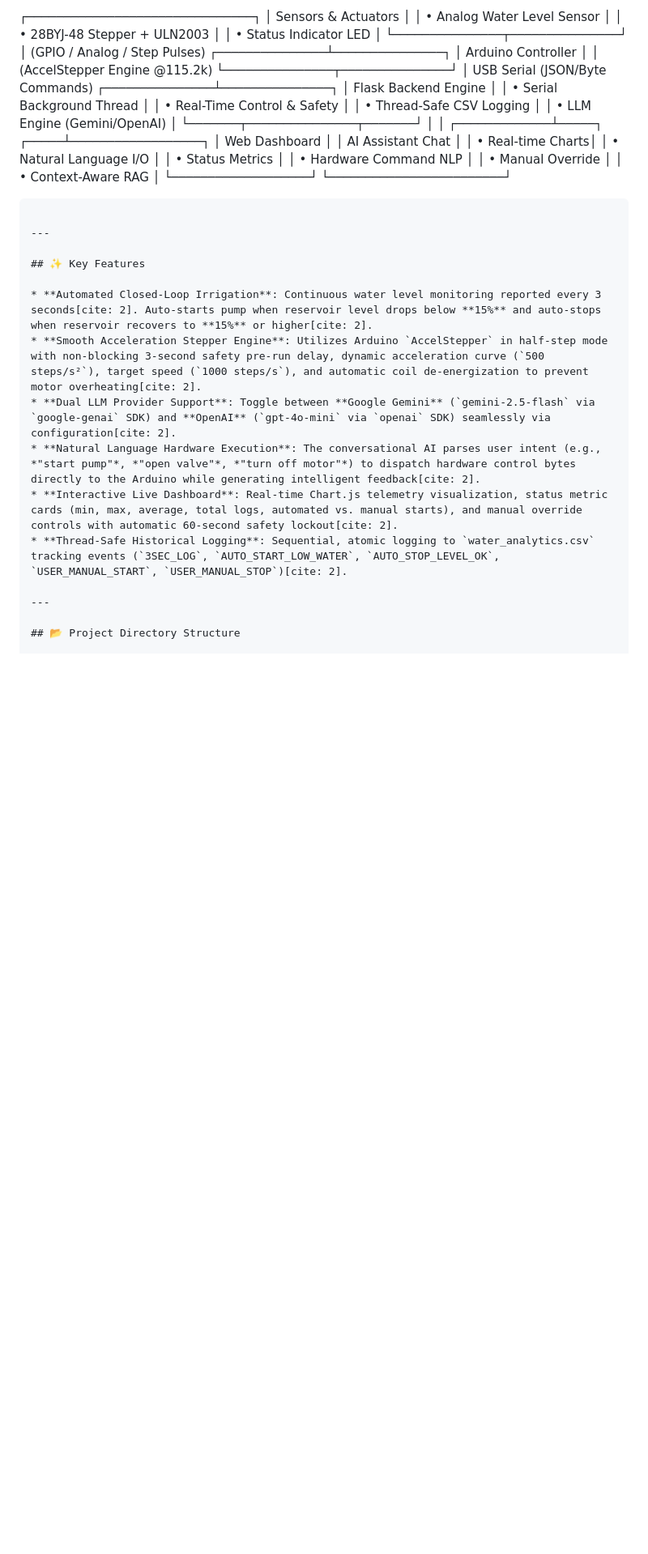
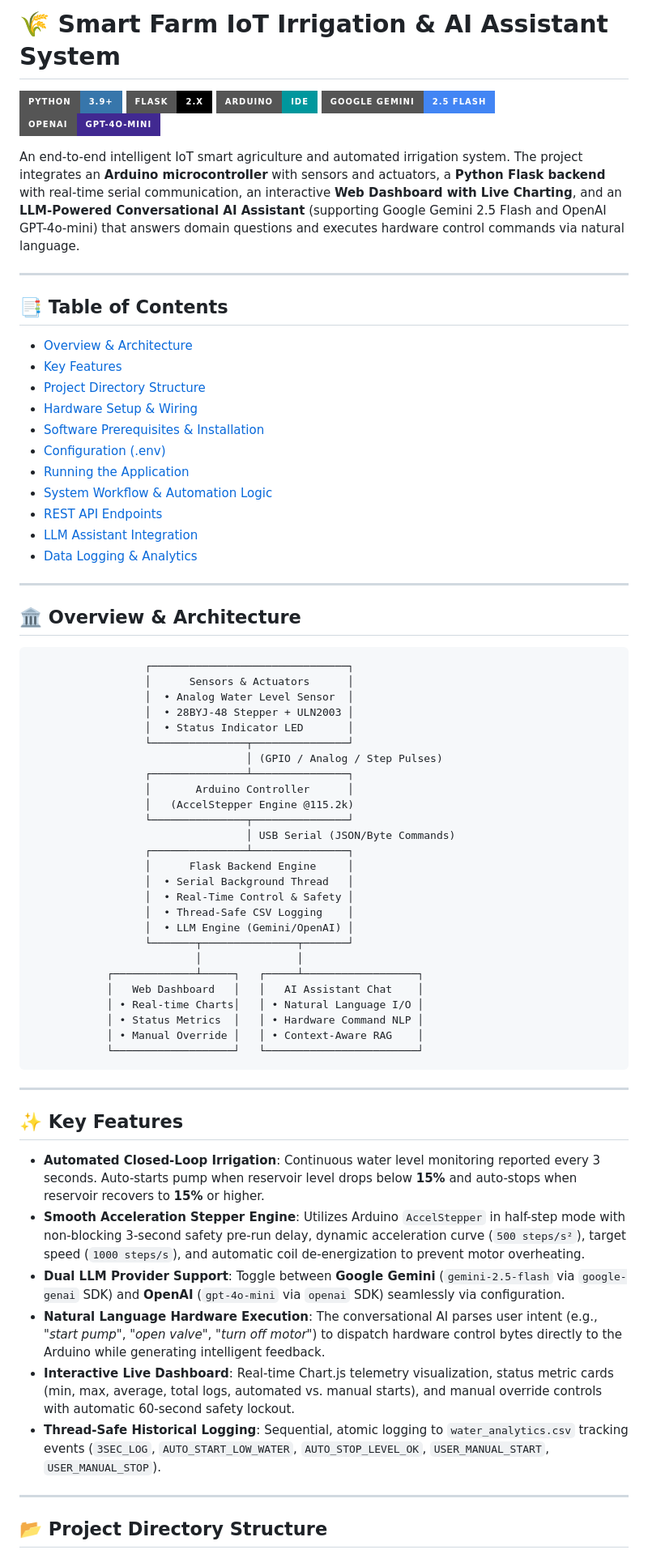
Before and after one commit to Muelokorphae/AIOT-water-level, a Markdown page: README.md, the part around one of its changes. Shown at 81% size. Drawn GitHub-style; badges without logos; blank space fills up the shorter version.

````diff
--- a/README.md
+++ b/README.md
@@ -1,4 +1,35 @@
-┌───────────────────────────────┐
+# 🌾 Smart Farm IoT Irrigation & AI Assistant System
+
+[![Python](https://img.shields.io/badge/Python-3.9+-3776AB?style=for-the-badge&logo=python&logoColor=white)](https://www.python.org/)
+[![Flask](https://img.shields.io/badge/Flask-2.x-000000?style=for-the-badge&logo=flask&logoColor=white)](https://flask.palletsprojects.com/)
+[![Arduino](https://img.shields.io/badge/Arduino-IDE-00979D?style=for-the-badge&logo=arduino&logoColor=white)](https://www.arduino.cc/)
+[![Google Gemini](https://img.shields.io/badge/Google_Gemini-2.5_Flash-4285F4?style=for-the-badge&logo=google&logoColor=white)](https://ai.google.dev/)
+[![OpenAI](https://img.shields.io/badge/OpenAI-GPT--4o--mini-412991?style=for-the-badge&logo=openai&logoColor=white)](https://openai.com/)
+
+An end-to-end intelligent IoT smart agriculture and automated irrigation system. The project integrates an **Arduino microcontroller** with sensors and actuators, a **Python Flask backend** with real-time serial communication, an interactive **Web Dashboard with Live Charting**, and an **LLM-Powered Conversational AI Assistant** (supporting Google Gemini 2.5 Flash and OpenAI GPT-4o-mini) that answers domain questions and executes hardware control commands via natural language.
+
+---
+
+## 📑 Table of Contents
+
+- [Overview & Architecture](#-overview--architecture)
+- [Key Features](#-key-features)
+- [Project Directory Structure](#-project-directory-structure)
+- [Hardware Setup & Wiring](#-hardware-setup--wiring)
+- [Software Prerequisites & Installation](#-software-prerequisites--installation)
+- [Configuration (.env)](#-configuration-env)
+- [Running the Application](#-running-the-application)
+- [System Workflow & Automation Logic](#-system-workflow--automation-logic)
+- [REST API Endpoints](#-rest-api-endpoints)
+- [LLM Assistant Integration](#-llm-assistant-integration)
+- [Data Logging & Analytics](#-data-logging--analytics)
+
+---
+
+## 🏛 Overview & Architecture
+
+```
+                  ┌───────────────────────────────┐
                   │      Sensors & Actuators      │
                   │  • Analog Water Level Sensor  │
                   │  • 28BYJ-48 Stepper + ULN2003 │
@@ -24,18 +55,18 @@
             │ • Status Metrics  │   │ • Hardware Command NLP │
             │ • Manual Override │   │ • Context-Aware RAG    │
             └───────────────────┘   └────────────────────────┘
-```[cite: 2]
+```
 
 ---
 
 ## ✨ Key Features
 
-* **Automated Closed-Loop Irrigation**: Continuous water level monitoring reported every 3 seconds[cite: 2]. Auto-starts pump when reservoir level drops below **15%** and auto-stops when reservoir recovers to **15%** or higher[cite: 2].
-* **Smooth Acceleration Stepper Engine**: Utilizes Arduino `AccelStepper` in half-step mode with non-blocking 3-second safety pre-run delay, dynamic acceleration curve (`500 steps/s²`), target speed (`1000 steps/s`), and automatic coil de-energization to prevent motor overheating[cite: 2].
-* **Dual LLM Provider Support**: Toggle between **Google Gemini** (`gemini-2.5-flash` via `google-genai` SDK) and **OpenAI** (`gpt-4o-mini` via `openai` SDK) seamlessly via configuration[cite: 2].
-* **Natural Language Hardware Execution**: The conversational AI parses user intent (e.g., *"start pump"*, *"open valve"*, *"turn off motor"*) to dispatch hardware control bytes directly to the Arduino while generating intelligent feedback[cite: 2].
-* **Interactive Live Dashboard**: Real-time Chart.js telemetry visualization, status metric cards (min, max, average, total logs, automated vs. manual starts), and manual override controls with automatic 60-second safety lockout[cite: 2].
-* **Thread-Safe Historical Logging**: Sequential, atomic logging to `water_analytics.csv` tracking events (`3SEC_LOG`, `AUTO_START_LOW_WATER`, `AUTO_STOP_LEVEL_OK`, `USER_MANUAL_START`, `USER_MANUAL_STOP`)[cite: 2].
+* **Automated Closed-Loop Irrigation**: Continuous water level monitoring reported every 3 seconds. Auto-starts pump when reservoir level drops below **15%** and auto-stops when reservoir recovers to **15%** or higher.
+* **Smooth Acceleration Stepper Engine**: Utilizes Arduino `AccelStepper` in half-step mode with non-blocking 3-second safety pre-run delay, dynamic acceleration curve (`500 steps/s²`), target speed (`1000 steps/s`), and automatic coil de-energization to prevent motor overheating.
+* **Dual LLM Provider Support**: Toggle between **Google Gemini** (`gemini-2.5-flash` via `google-genai` SDK) and **OpenAI** (`gpt-4o-mini` via `openai` SDK) seamlessly via configuration.
+* **Natural Language Hardware Execution**: The conversational AI parses user intent (e.g., *"start pump"*, *"open valve"*, *"turn off motor"*) to dispatch hardware control bytes directly to the Arduino while generating intelligent feedback.
+* **Interactive Live Dashboard**: Real-time Chart.js telemetry visualization, status metric cards (min, max, average, total logs, automated vs. manual starts), and manual override controls with automatic 60-second safety lockout.
+* **Thread-Safe Historical Logging**: Sequential, atomic logging to `water_analytics.csv` tracking events (`3SEC_LOG`, `AUTO_START_LOW_WATER`, `AUTO_STOP_LEVEL_OK`, `USER_MANUAL_START`, `USER_MANUAL_STOP`).
 
 ---
 
````
Also changed, not shown: other parts of README.md (+56 -56 lines).
